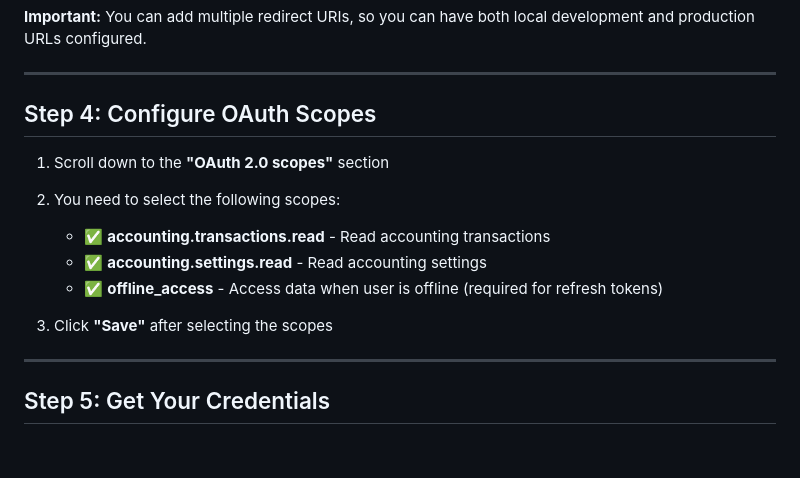
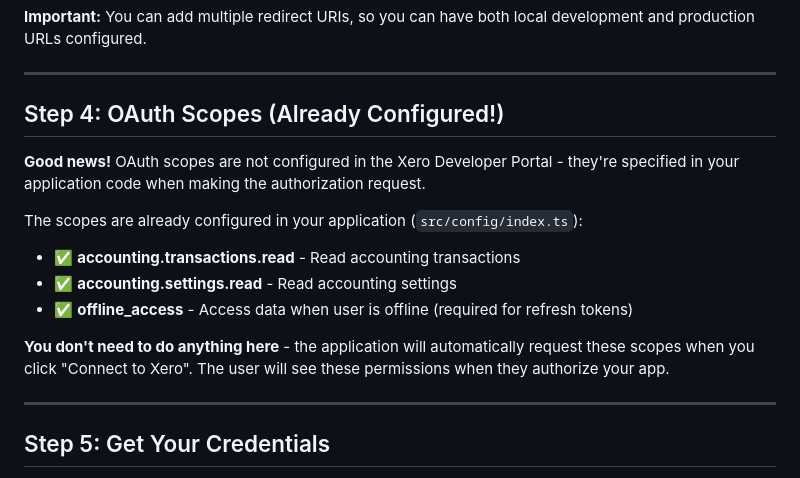
Before and after one commit to NickGradwell/xero-bank-balances, a Markdown page: XERO_SETUP_GUIDE.md, the part around the change. Drawn GitHub-style; blank space fills up the shorter version.

Commit message:
Fix: Clarify that OAuth scopes are configured in code, not in Xero Developer Portal

```diff
--- a/XERO_SETUP_GUIDE.md
+++ b/XERO_SETUP_GUIDE.md
@@ -66,15 +66,16 @@ After creating your app, you'll see the app details page. This is where you'll c
 
 ---
 
-## Step 4: Configure OAuth Scopes
+## Step 4: OAuth Scopes (Already Configured!)
 
-1. Scroll down to the **"OAuth 2.0 scopes"** section
-2. You need to select the following scopes:
-   - ✅ **accounting.transactions.read** - Read accounting transactions
-   - ✅ **accounting.settings.read** - Read accounting settings
-   - ✅ **offline_access** - Access data when user is offline (required for refresh tokens)
+**Good news!** OAuth scopes are not configured in the Xero Developer Portal - they're specified in your application code when making the authorization request.
 
-3. Click **"Save"** after selecting the scopes
+The scopes are already configured in your application (`src/config/index.ts`):
+- ✅ **accounting.transactions.read** - Read accounting transactions
+- ✅ **accounting.settings.read** - Read accounting settings
+- ✅ **offline_access** - Access data when user is offline (required for refresh tokens)
+
+**You don't need to do anything here** - the application will automatically request these scopes when you click "Connect to Xero". The user will see these permissions when they authorize your app.
 
 ---
 
```
